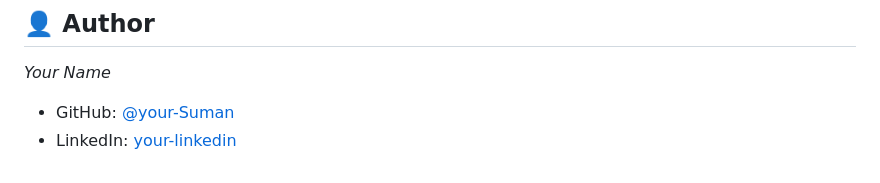
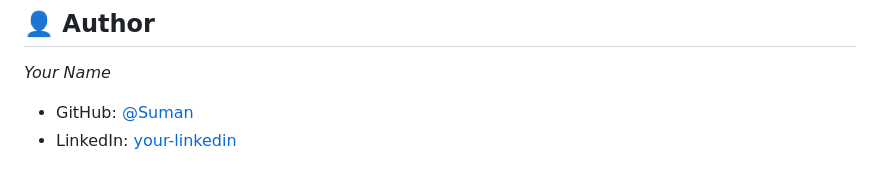
Before and after one commit to Programmer-suman2524/Ardent_AI_ML_Training, a Markdown page: README.md, the part around the change. GitHub-like rendering.

```diff
--- a/README.md
+++ b/README.md
@@ -162,5 +162,5 @@ This project is open-source and available under the [MIT License](LICENSE).
 ## 👤 Author
 
 *Your Name*
-- GitHub: [@your-Suman](https://github.com/programmer-Suman)
+- GitHub: [@Suman](https://github.com/programmer-Suman)
 - LinkedIn: [your-linkedin](https://linkedin.com/in/programmer-Suman)
```
